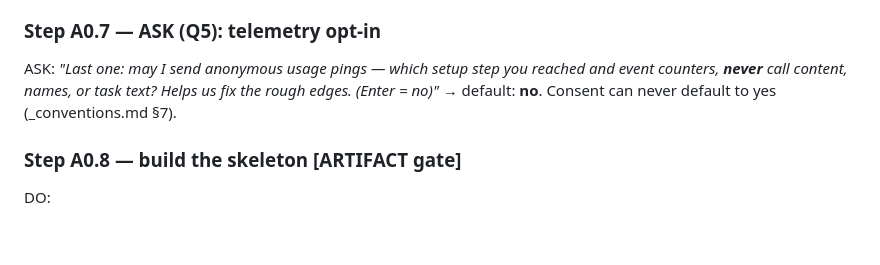
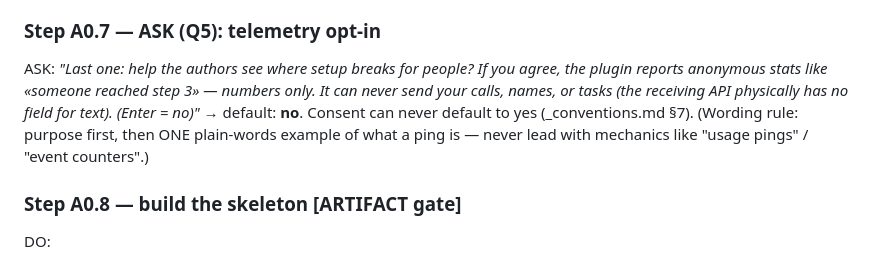
Before and after one commit to EvgenSmith/backbrief, a Markdown page: plugin/procedures/start.md, the part around the change. GitHub-like rendering; blank space fills up the shorter version.

```diff
--- a/plugin/procedures/start.md
+++ b/plugin/procedures/start.md
@@ -161,10 +161,13 @@ the user already rejected.
 
 ### Step A0.7 — ASK (Q5): telemetry opt-in
 
-ASK: *"Last one: may I send anonymous usage pings — which setup step you reached and
-event counters, **never** call content, names, or task text? Helps us fix the rough
-edges. (Enter = no)"*
+ASK: *"Last one: help the authors see where setup breaks for people? If you agree,
+the plugin reports anonymous stats like «someone reached step 3» — numbers only.
+It can never send your calls, names, or tasks (the receiving API physically has no
+field for text). (Enter = no)"*
   → default: **no**. Consent can never default to yes (_conventions.md §7).
+  (Wording rule: purpose first, then ONE plain-words example of what a ping is —
+  never lead with mechanics like "usage pings" / "event counters".)
 
 ### Step A0.8 — build the skeleton                              [ARTIFACT gate]
 
```
Also changed, not shown: plugin/procedures/_question-graph.md (+4 -1 lines).
